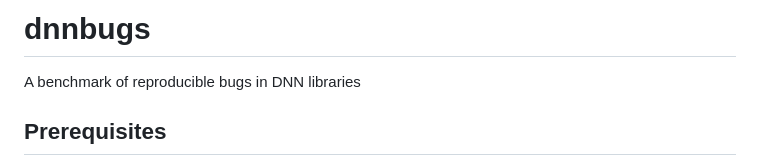
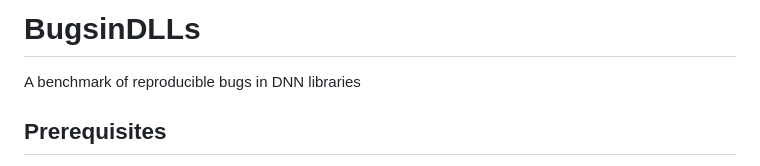
Before and after one commit to ncsu-swat/bugsindlls, a Markdown page: README.md, the part around the change. Rendered like a GitHub page.

```diff
--- a/README.md
+++ b/README.md
@@ -1,4 +1,4 @@
-# dnnbugs
+# BugsinDLLs
 A benchmark of reproducible bugs in DNN libraries
 
 ## Prerequisites
```
